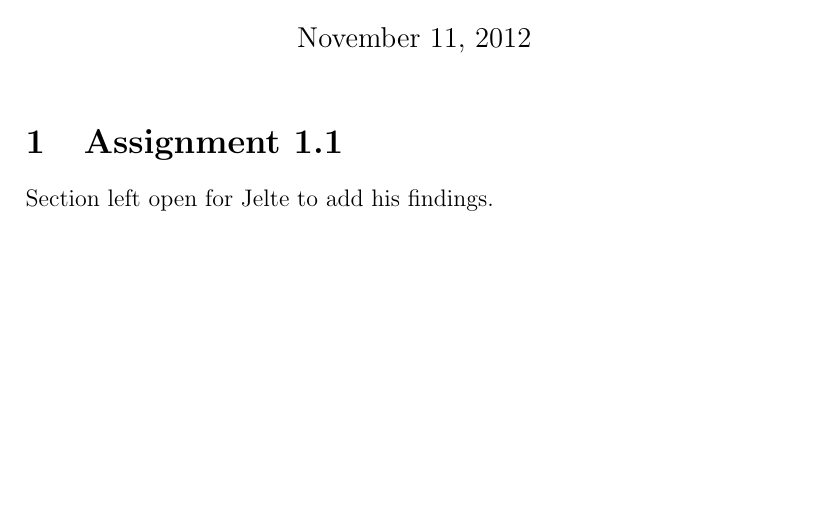
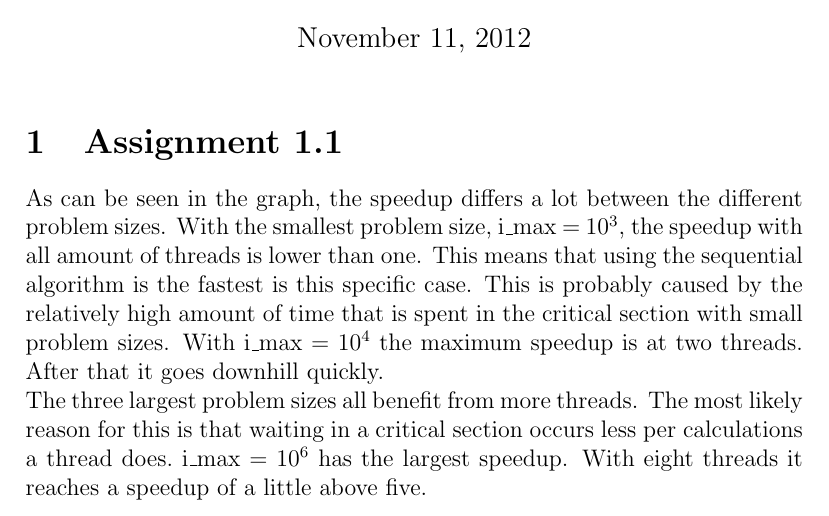
Before and after one commit to DDaaaaann/Concurrency, a LaTeX document (1/report/report.tex): part of the page before the commit and part of page 1 of 2 after it, cut so that both start at the same text, the shorter picture padded with empty space. Compiled offline with pdfLaTeX.

Commit message:
Test results and explanation for assignemnt 1.1

```diff
--- a/1/report/report.tex
+++ b/1/report/report.tex
@@ -1,13 +1,27 @@
 \title{Concurrency and Parallel Programming \\ Assignment 1}
-\author{David van Erkelens and Jelte Fennema \\ Department of Computer Science \\ University of Amsterdam}
-\date{\today}
+\author{David van Erkelens and Jelte Fennema \\ Department of Computer Science
+    \\ University of Amsterdam} \date{\today}
 \documentclass[12pt]{article}
 \usepackage{graphicx}
 \usepackage{color}
 \begin{document}
 \maketitle
 \section{Assignment 1.1}
-Section left open for Jelte to add his findings.
+
+As can be seen in the graph, the speedup differs a lot between the different
+problem sizes. With the smallest problem size, i\_max = $10^3$, the speedup
+with all amount of threads is lower than one. This means that using the
+sequential algorithm  is the fastest is this specific case. This is probably
+caused by the relatively high amount of time that is spent in the critical
+section with small problem sizes. With i\_max = $10^4$ the maximum speedup is at
+two threads. After that it goes downhill quickly. \\
+The three largest problem sizes all benefit from more threads. The most likely
+reason for this is that waiting in a critical section occurs less per
+calculations a thread does.\ i\_max = $10^6$ has the largest speedup. With eight
+threads it reaches a speedup of a little above five.
+
+\includegraphics[width=\textwidth]{speedupgraph.png}
+
 \section{Assignment 1.2}
 This is where I, David, will add my findings regarding assignment 1.2.
 \end {document}
```
